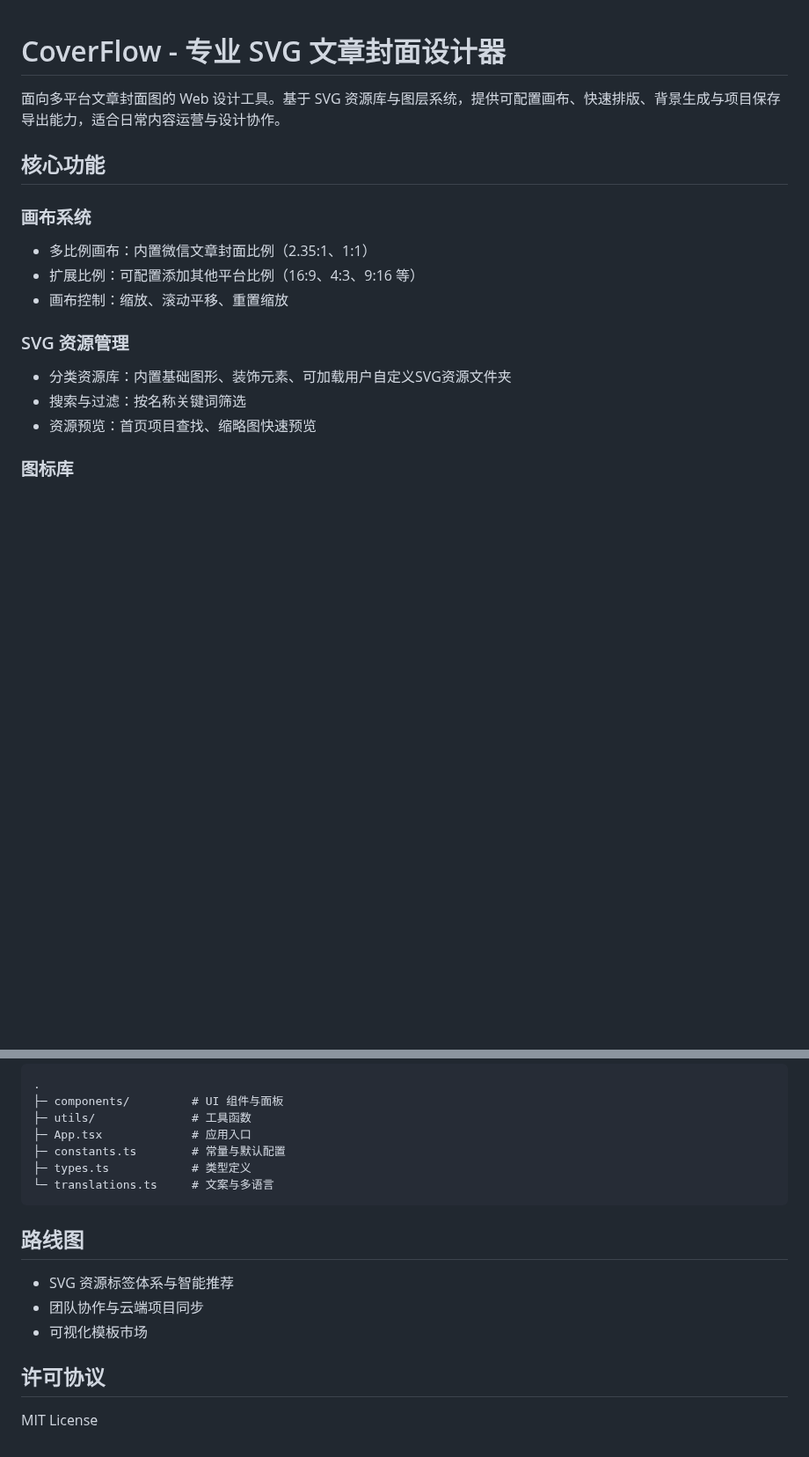
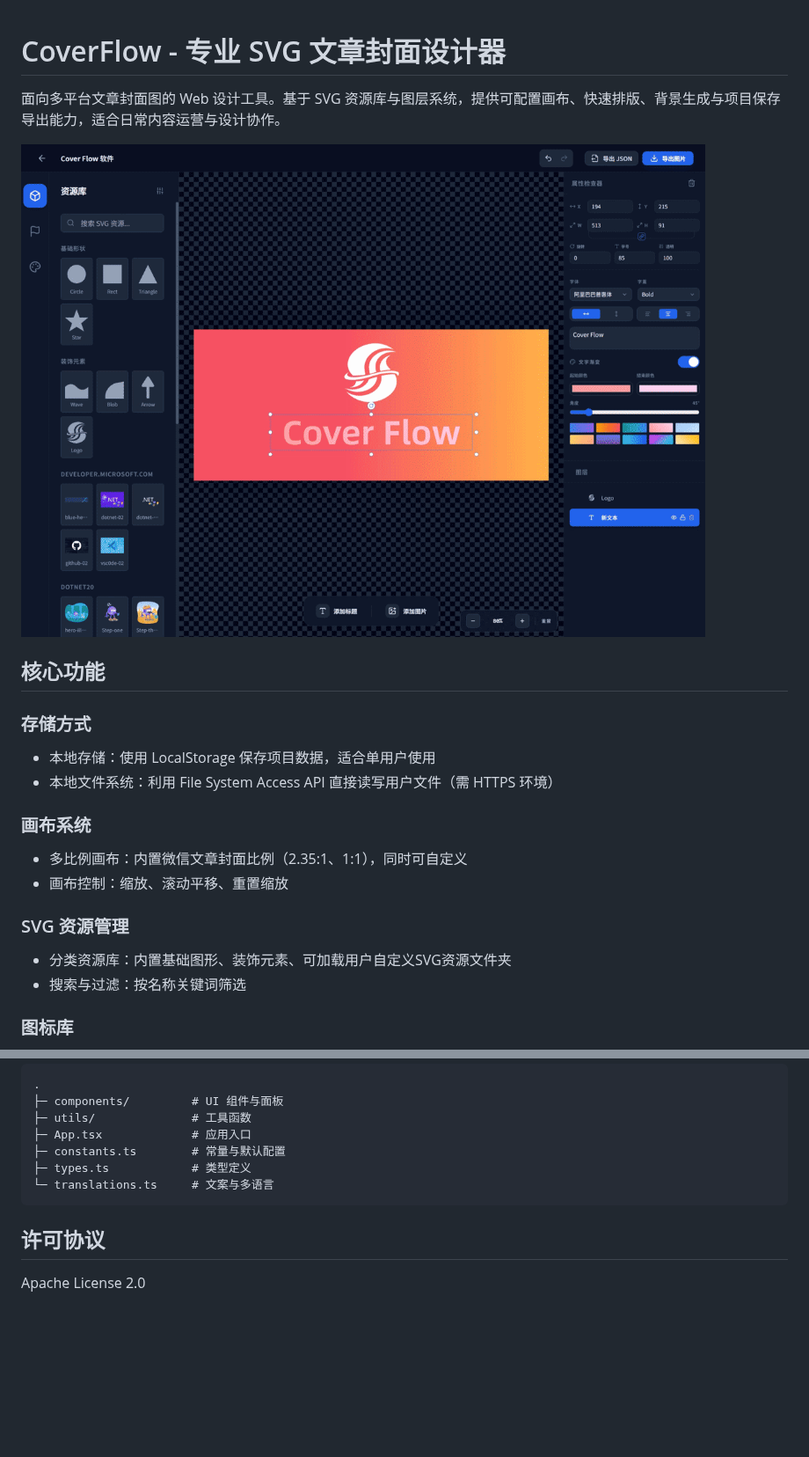
Before and after one commit to sangyuxiaowu/CoverFlow, a Markdown page: README.md, 2 parts joined by grey strips. Shown at 88% size. Rendered like a GitHub page; pictures changed too: doc/i1.png (added); blank space fills up the shorter version.

Commit message:
修改readme

````diff
--- a/README.md
+++ b/README.md
@@ -3,20 +3,25 @@ CoverFlow - 专业 SVG 文章封面设计器
 
 面向多平台文章封面图的 Web 设计工具。基于 SVG 资源库与图层系统，提供可配置画布、快速排版、背景生成与项目保存导出能力，适合日常内容运营与设计协作。
 
+![软件界面](./doc/i1.png)
+
 核心功能
 --------
 
+### 存储方式
+
+- 本地存储：使用 LocalStorage 保存项目数据，适合单用户使用
+- 本地文件系统：利用 File System Access API 直接读写用户文件（需 HTTPS 环境）
+
 ### 画布系统
 
-- 多比例画布：内置微信文章封面比例（2.35:1、1:1）
-- 扩展比例：可配置添加其他平台比例（16:9、4:3、9:16 等）
+- 多比例画布：内置微信文章封面比例（2.35:1、1:1），同时可自定义
 - 画布控制：缩放、滚动平移、重置缩放
 
 ### SVG 资源管理
 
 - 分类资源库：内置基础图形、装饰元素、可加载用户自定义SVG资源文件夹
 - 搜索与过滤：按名称关键词筛选
-- 资源预览：首页项目查找、缩略图快速预览
 
 ### 图标库
 
@@ -113,14 +121,7 @@ npm run preview
 └─ translations.ts     # 文案与多语言
 ```
 
-路线图
-------
-
-- SVG 资源标签体系与智能推荐
-- 团队协作与云端项目同步
-- 可视化模板市场
-
 许可协议
 --------
 
-MIT License
+Apache License 2.0
````
Also changed, not shown: other parts of README.md (+6 -3 lines).
